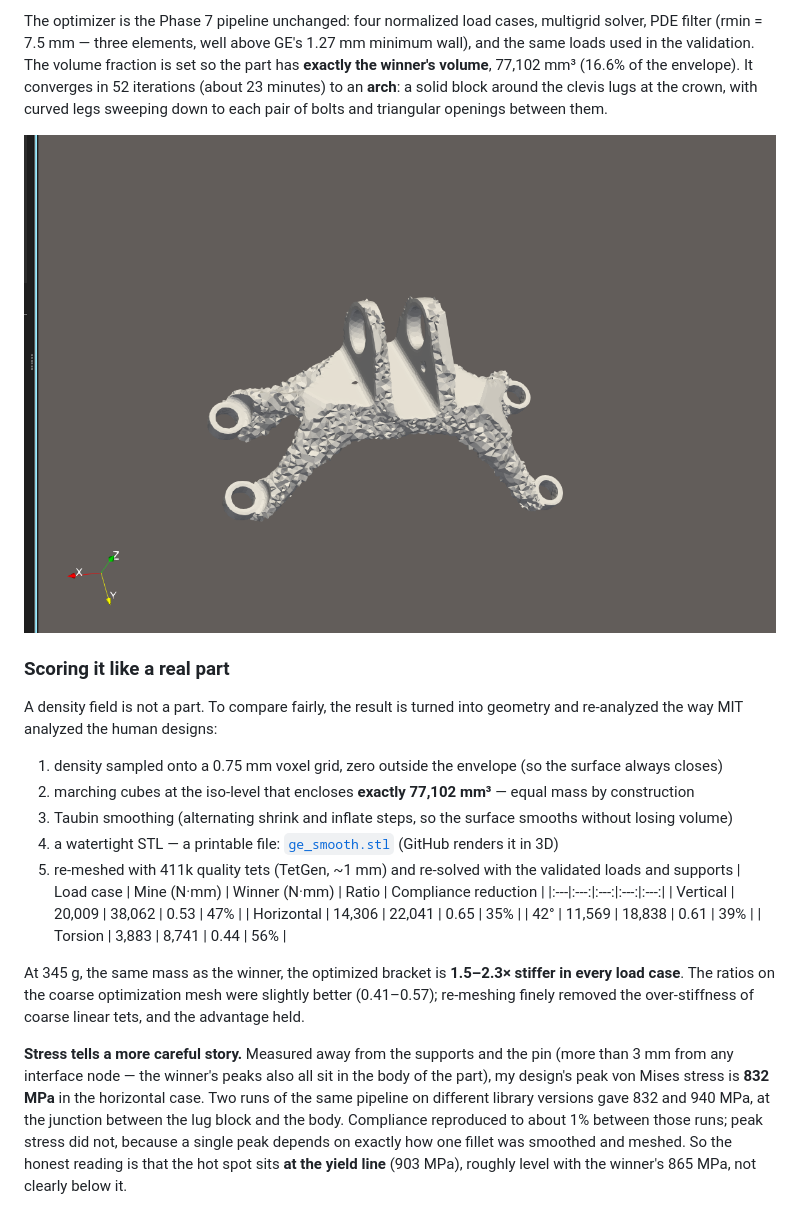
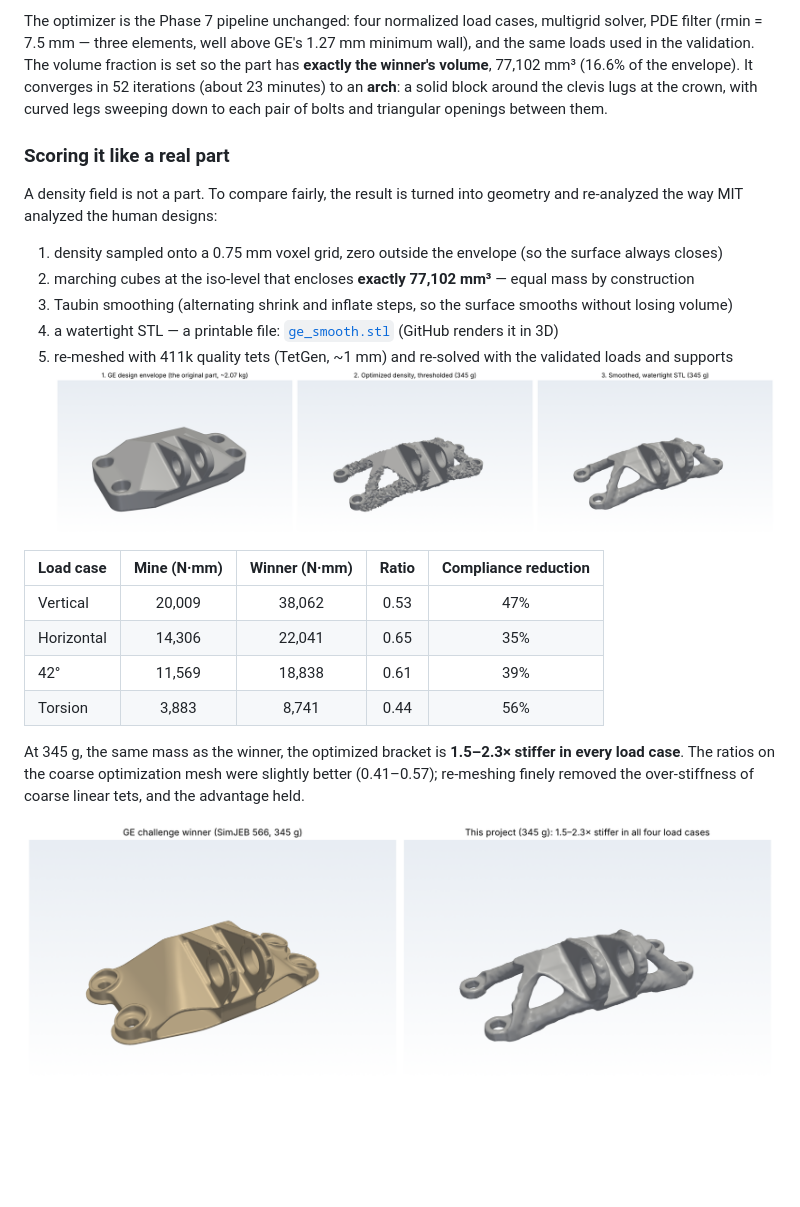
Before and after one commit to 24bricedj/FEA-to-generative-design, a Markdown page: README.md, the part around one of its changes. GitHub-like rendering; pictures changed too: images/ge_pipeline.png (added), images/ge_vs_winner.png (added); blank space fills up the shorter version.

Commit message:
README: Phase 8 (GE benchmark) with renders; Phase 9 in progress

```diff
--- a/README.md
+++ b/README.md
@@ -693,8 +695,6 @@ GE also published the allowed design space, which is simply the original 2 kg br
 
 The optimizer is the Phase 7 pipeline unchanged: four normalized load cases, multigrid solver, PDE filter (rmin = 7.5 mm — three elements, well above GE's 1.27 mm minimum wall), and the same loads used in the validation. The volume fraction is set so the part has **exactly the winner's volume**, 77,102 mm³ (16.6% of the envelope). It converges in 52 iterations (about 23 minutes) to an **arch**: a solid block around the clevis lugs at the crown, with curved legs sweeping down to each pair of bolts and triangular openings between them.
 
-![GE bracket, optimized](images/ge_optimized_smooth.png)
-
 ### Scoring it like a real part
 
 A density field is not a part. To compare fairly, the result is turned into geometry and re-analyzed the way MIT analyzed the human designs:
@@ -704,6 +704,8 @@ A density field is not a part. To compare fairly, the result is turned into geom
 3. Taubin smoothing (alternating shrink and inflate steps, so the surface smooths without losing volume)
 4. a watertight STL — a printable file: [`ge_smooth.stl`](phase8-ge-benchmark/ge_smooth.stl) (GitHub renders it in 3D)
 5. re-meshed with 411k quality tets (TetGen, ~1 mm) and re-solved with the validated loads and supports
+![From envelope to printable part](images/ge_pipeline.png)
+
 | Load case | Mine (N·mm) | Winner (N·mm) | Ratio | Compliance reduction |
 |:---|:---:|:---:|:---:|:---:|
 | Vertical | 20,009 | 38,062 | 0.53 | 47% |
@@ -713,5 +715,5 @@ A density field is not a part. To compare fairly, the result is turned into geom
 
 At 345 g, the same mass as the winner, the optimized bracket is **1.5–2.3× stiffer in every load case**. The ratios on the coarse optimization mesh were slightly better (0.41–0.57); re-meshing finely removed the over-stiffness of coarse linear tets, and the advantage held.
 
-**Stress tells a more careful story.** Measured away from the supports and the pin (more than 3 mm from any interface node — the winner's peaks also all sit in the body of the part), my design's peak von Mises stress is **832 MPa** in the horizontal case. Two runs of the same pipeline on different library versions gave 832 and 940 MPa, at the junction between the lug block and the body. Compliance reproduced to about 1% between those runs; peak stress did not, because a single peak depends on exactly how one fillet was smoothed and meshed. So the honest reading is that the hot spot sits **at the yield line** (903 MPa), roughly level with the winner's 865 MPa, not clearly below it.
+![Winner vs optimized, same mass](images/ge_vs_winner.png)
 
```
Also changed, not shown: other parts of README.md (+15 -2 lines), images/ge_stress.png (added), 1 other file.
